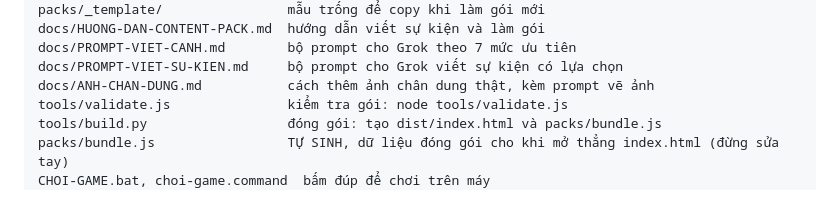
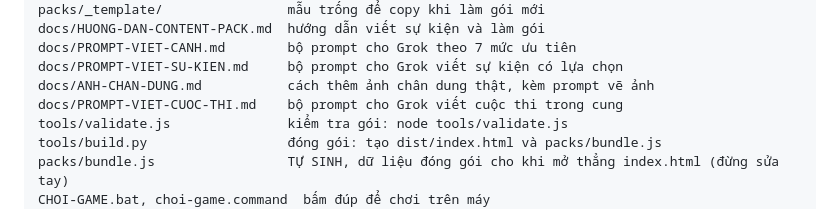
Before and after one commit to Rainwindr/De-vuong-sung, a Markdown page: README.md, the part around the change. Rendered like a GitHub page.

Commit message:
Thêm bộ prompt viết cuộc thi (docs/PROMPT-VIET-CUOC-THI.md)
Co-Authored-By: Claude Opus 5.5 <noreply@anthropic.com>
Claude-Session: https://claude.ai/code/session_01AH3cuQZgh2B2NRvi6vtfpu

```diff
--- a/README.md
+++ b/README.md
@@ -75,6 +75,7 @@ docs/HUONG-DAN-CONTENT-PACK.md  hướng dẫn viết sự kiện và làm gói
 docs/PROMPT-VIET-CANH.md        bộ prompt cho Grok theo 7 mức ưu tiên
 docs/PROMPT-VIET-SU-KIEN.md     bộ prompt cho Grok viết sự kiện có lựa chọn
 docs/ANH-CHAN-DUNG.md           cách thêm ảnh chân dung thật, kèm prompt vẽ ảnh
+docs/PROMPT-VIET-CUOC-THI.md    bộ prompt cho Grok viết cuộc thi trong cung
 tools/validate.js               kiểm tra gói: node tools/validate.js
 tools/build.py                  đóng gói: tạo dist/index.html và packs/bundle.js
 packs/bundle.js                 TỰ SINH, dữ liệu đóng gói cho khi mở thẳng index.html (đừng sửa tay)
```
Also changed, not shown: docs/PROMPT-VIET-CUOC-THI.md (added, +127 -0 lines).
